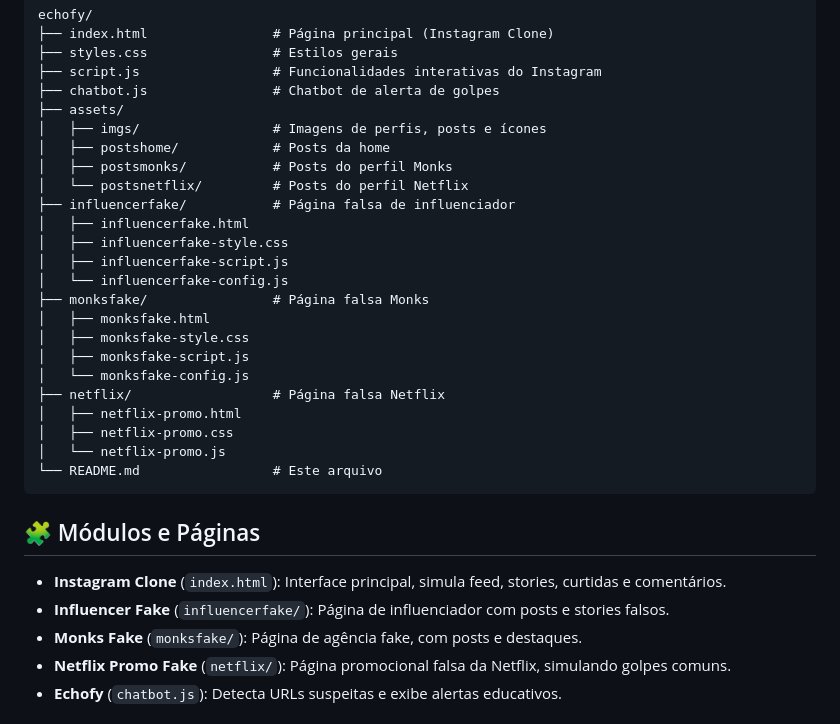
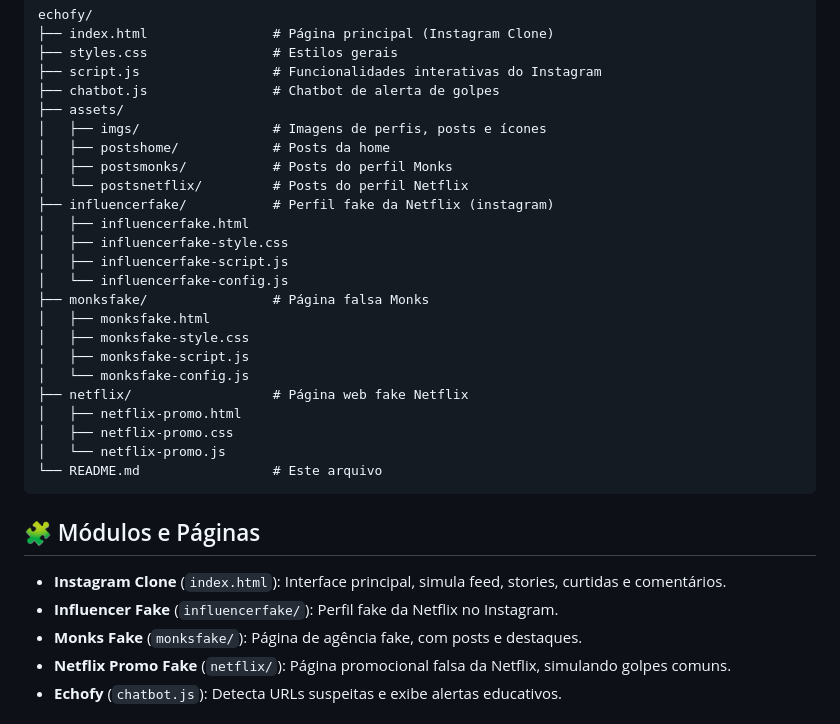
Before and after one commit to GustavoFantato/echofy, a Markdown page: README.md, the part around the change. GitHub-like rendering.

Commit message:
Pequene ajuste nas descrições

```diff
--- a/README.md
+++ b/README.md
@@ -56,7 +56,7 @@ echofy/
 │   ├── postshome/            # Posts da home
 │   ├── postsmonks/           # Posts do perfil Monks
 │   └── postsnetflix/         # Posts do perfil Netflix
-├── influencerfake/           # Página falsa de influenciador
+├── influencerfake/           # Perfil fake da Netflix (instagram)
 │   ├── influencerfake.html
 │   ├── influencerfake-style.css
 │   ├── influencerfake-script.js
@@ -66,7 +66,7 @@ echofy/
 │   ├── monksfake-style.css
 │   ├── monksfake-script.js
 │   └── monksfake-config.js
-├── netflix/                  # Página falsa Netflix
+├── netflix/                  # Página web fake Netflix
 │   ├── netflix-promo.html
 │   ├── netflix-promo.css
 │   └── netflix-promo.js
@@ -76,7 +76,7 @@ echofy/
 ## 🧩 Módulos e Páginas
 
 - **Instagram Clone** (`index.html`): Interface principal, simula feed, stories, curtidas e comentários.
-- **Influencer Fake** (`influencerfake/`): Página de influenciador com posts e stories falsos.
+- **Influencer Fake** (`influencerfake/`): Perfil fake da Netflix no Instagram.
 - **Monks Fake** (`monksfake/`): Página de agência fake, com posts e destaques.
 - **Netflix Promo Fake** (`netflix/`): Página promocional falsa da Netflix, simulando golpes comuns.
 - **Echofy** (`chatbot.js`): Detecta URLs suspeitas e exibe alertas educativos.
```
